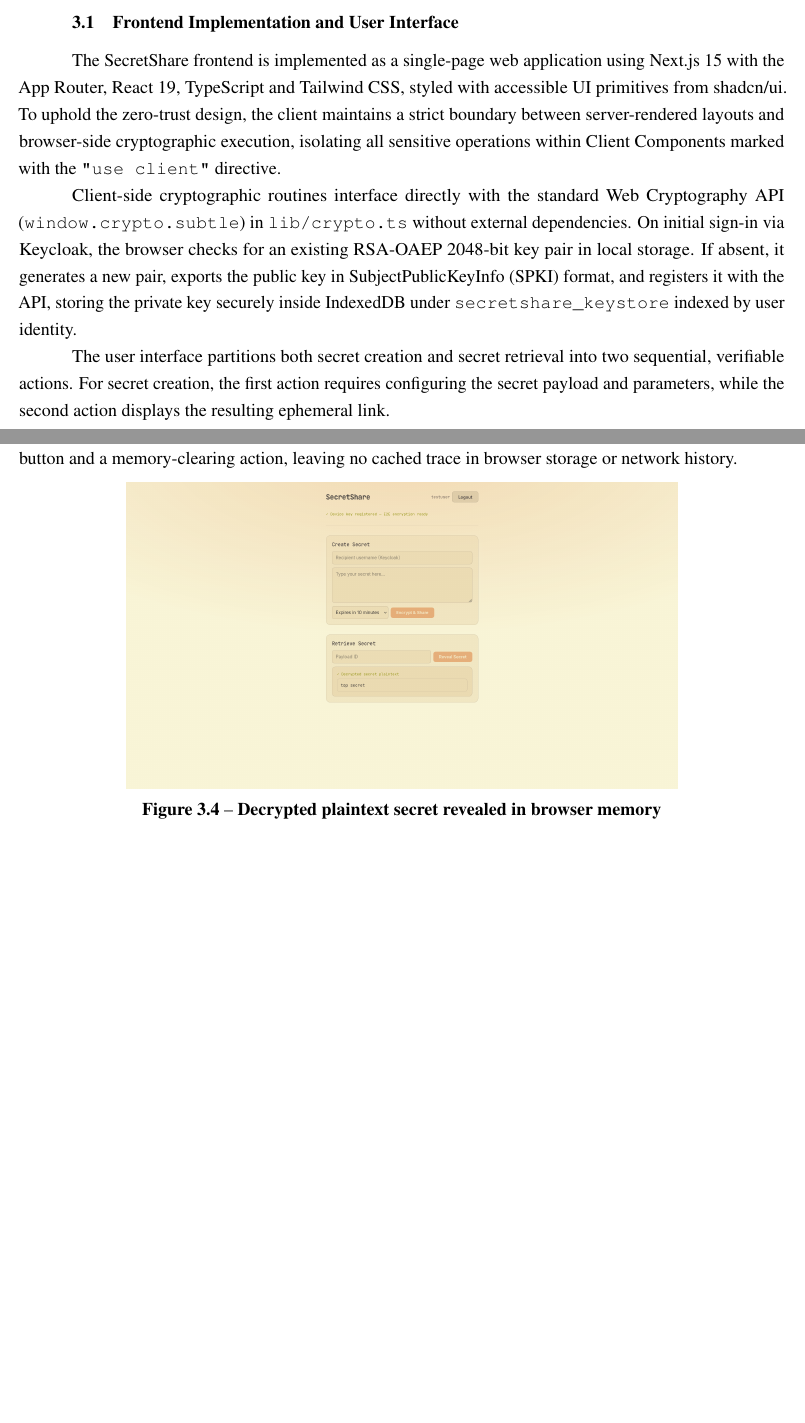
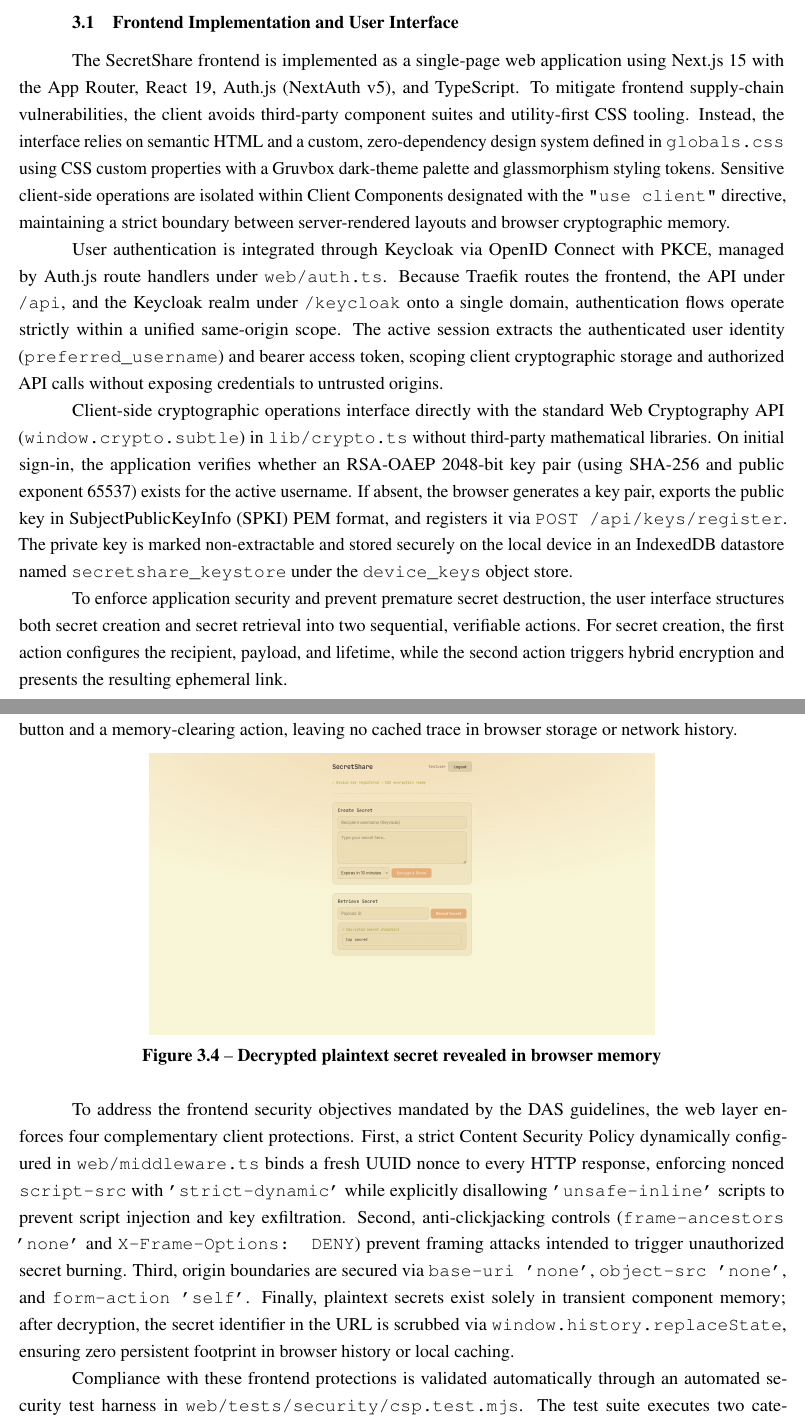
Before and after one commit to owhowh0/secretshare, a LaTeX document (report/report.tex): two parts of pages 21 and 23 of 36 before the commit and two parts of pages 21 and 24 of 36 after it, joined at a grey line, cut so that both start at the same text, the shorter picture padded with empty space. Compiled offline with pdfLaTeX.

Commit message:
Refine Section 3.1 frontend security verification and harmonize pagination against grading-context

```diff
--- a/report/report.tex
+++ b/report/report.tex
@@ -163,7 +163,7 @@
     \leadin{#4}
     \centering
     \IfFileExists{#1}{%
-      \includegraphics[width=0.72\textwidth,keepaspectratio]{#1}%
+      \includegraphics[width=0.66\textwidth,keepaspectratio]{#1}%
     }{%
       \setlength{\fboxsep}{14pt}%
       \fbox{\parbox{0.82\textwidth}{\centering
@@ -638,11 +638,13 @@ This chapter describes how the design was implemented, which security controls p
 
 \subsec{Frontend Implementation and User Interface}
 
-The SecretShare frontend is implemented as a single-page web application using Next.js 15 with the App Router, React 19, TypeScript and Tailwind CSS, styled with accessible UI primitives from shadcn/ui. To uphold the zero-trust design, the client maintains a strict boundary between server-rendered layouts and browser-side cryptographic execution, isolating all sensitive operations within Client Components marked with the \texttt{"use client"} directive.
+The SecretShare frontend is implemented as a single-page web application using Next.js 15 with the App Router, React 19, Auth.js (NextAuth v5), and TypeScript. To mitigate frontend supply-chain vulnerabilities, the client avoids third-party component suites and utility-first CSS tooling. Instead, the interface relies on semantic HTML and a custom, zero-dependency design system defined in \texttt{globals.css} using CSS custom properties with a Gruvbox dark-theme palette and glassmorphism styling tokens. Sensitive client-side operations are isolated within Client Components designated with the \texttt{"use client"} directive, maintaining a strict boundary between server-rendered layouts and browser cryptographic memory.
 
-Client-side cryptographic routines interface directly with the standard Web Cryptography API (\texttt{window.crypto.subtle}) in \texttt{lib/crypto.ts} without external dependencies. On initial sign-in via Keycloak, the browser checks for an existing RSA-OAEP 2048-bit key pair in local storage. If absent, it generates a new pair, exports the public key in SubjectPublicKeyInfo (SPKI) format, and registers it with the API, storing the private key securely inside IndexedDB under \texttt{secretshare\_keystore} indexed by user identity.
+User authentication is integrated through Keycloak via OpenID Connect with PKCE, managed by Auth.js route handlers under \texttt{web/auth.ts}. Because Traefik routes the frontend, the API under \texttt{/api}, and the Keycloak realm under \texttt{/keycloak} onto a single domain, authentication flows operate strictly within a unified same-origin scope. The active session extracts the authenticated user identity (\texttt{preferred\_username}) and bearer access token, scoping client cryptographic storage and authorized API calls without exposing credentials to untrusted origins.
 
-The user interface partitions both secret creation and secret retrieval into two sequential, verifiable actions. For secret creation, the first action requires configuring the secret payload and parameters, while the second action displays the resulting ephemeral link.
+Client-side cryptographic operations interface directly with the standard Web Cryptography API (\texttt{window.crypto.subtle}) in \texttt{lib/crypto.ts} without third-party mathematical libraries. On initial sign-in, the application verifies whether an RSA-OAEP 2048-bit key pair (using SHA-256 and public exponent 65537) exists for the active username. If absent, the browser generates a key pair, exports the public key in SubjectPublicKeyInfo (SPKI) PEM format, and registers it via \texttt{POST /api/keys/register}. The private key is marked non-extractable and stored securely on the local device in an IndexedDB datastore named \texttt{secretshare\_keystore} under the \texttt{device\_keys} object store.
+
+To enforce application security and prevent premature secret destruction, the user interface structures both secret creation and secret retrieval into two sequential, verifiable actions. For secret creation, the first action configures the recipient, payload, and lifetime, while the second action triggers hybrid encryption and presents the resulting ephemeral link.
 
 \screenshot{images/screenshots/secret_create1.png}%
   {Secret composition form with recipient selection and expiration configuration}%
@@ -678,4 +684,8 @@ After the recipient confirms the warning and authenticates through OpenID Connec
   {Figure 3.4: Decrypted Secret Plaintext View}%
   {Interface displaying the decrypted secret plaintext with one-click copy and memory-clearing controls.}
 
+To address the frontend security objectives mandated by the DAS guidelines, the web layer enforces four complementary client protections. First, a strict Content Security Policy dynamically configured in \texttt{web/middleware.ts} binds a fresh UUID nonce to every HTTP response, enforcing nonced \texttt{script-src} with \texttt{'strict-dynamic'} while explicitly disallowing \texttt{'unsafe-inline'} scripts to prevent script injection and key exfiltration. Second, anti-clickjacking controls (\texttt{frame-ancestors 'none'} and \texttt{X-Frame-Options: DENY}) prevent framing attacks intended to trigger unauthorized secret burning. Third, origin boundaries are secured via \texttt{base-uri 'none'}, \texttt{object-src 'none'}, and \texttt{form-action 'self'}. Finally, plaintext secrets exist solely in transient component memory; after decryption, the secret identifier in the URL is scrubbed via \texttt{window.history.replaceState}, ensuring zero persistent footprint in browser history or local caching.
+
+Compliance with these frontend protections is validated automatically through an automated security test harness in \texttt{web/tests/security/csp.test.mjs}. The test suite executes two categories of assertions against production builds. As a negative control, it parses HTTP response headers to ensure constant baseline protections (\texttt{X-Frame-Options: DENY}, \texttt{X-Content-Type-Options: nosniff}, and \texttt{Referrer-Policy: no-referrer}) and verifies that every inline script emitted during Next.js hydration possesses the dynamic per-response nonce. As a positive control, the harness replays the real Content Security Policy header over a local HTTP server serving a test document with an injected, unnonced inline script. The test confirms that script execution is strictly refused by the browser security sandbox, demonstrating that client-side secret material remains resilient against injection attacks.
+
 \subsec{Backend Architecture and API Routing}
```
Also changed, not shown: report/report.tex (11 more changed lines).
